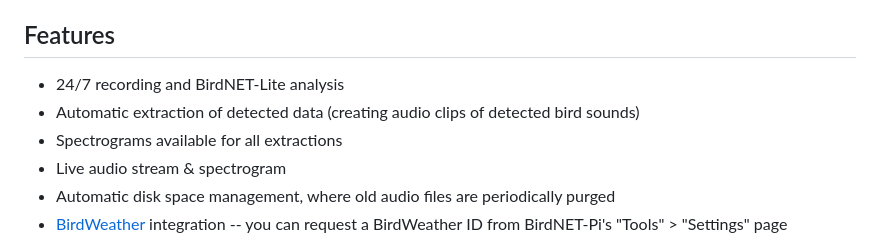
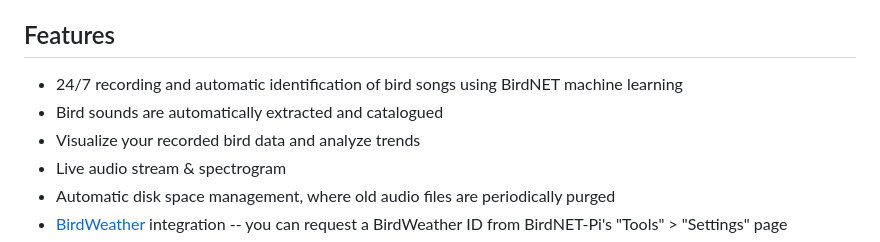
Before and after one commit to kahst/BirdNET-Lite, a Markdown page: README.md, the part around the change. GitHub-like rendering.

```diff
--- a/README.md
+++ b/README.md
@@ -64,9 +64,9 @@ Currently listening in these countries . . . that I know of . . .
 - Brazil
 
 ## Features
-* 24/7 recording and BirdNET-Lite analysis
-* Automatic extraction of detected data (creating audio clips of detected bird sounds)
-* Spectrograms available for all extractions
+* 24/7 recording and automatic identification of bird songs using BirdNET machine learning
+* Bird sounds are automatically extracted and catalogued
+* Visualize your recorded bird data and analyze trends
 * Live audio stream & spectrogram
 * Automatic disk space management, where old audio files are periodically purged
 * [BirdWeather](https://app.birdweather.com) integration -- you can request a BirdWeather ID from BirdNET-Pi's "Tools" > "Settings" page
```
